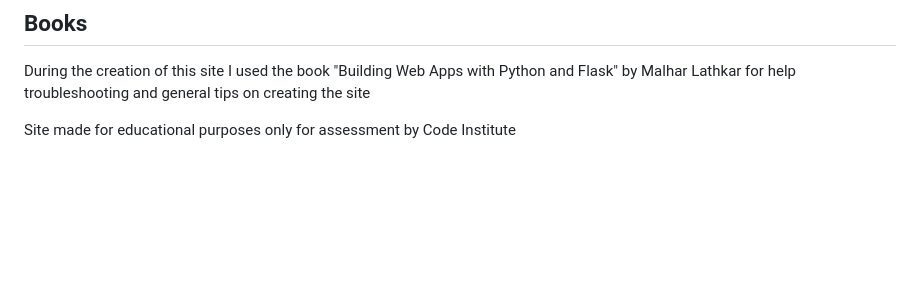
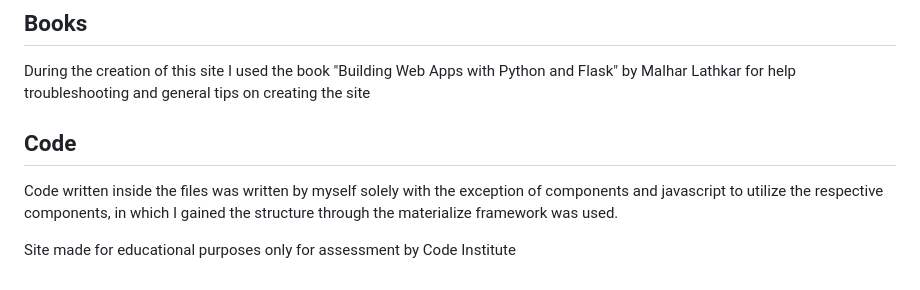
Before and after one commit to MacauleyMorgan/Project-Three, a Markdown page: README.md, the part around the change. GitHub-like rendering; folded sections open; blank space fills up the shorter version.

Commit message:
Added code declaration in readme

```diff
--- a/README.md
+++ b/README.md
@@ -297,4 +297,7 @@ The site was created using the template provided by code institute regarding mil
 ## Books
 During the creation of this site I used the book "Building Web Apps with Python and Flask" by Malhar Lathkar for help troubleshooting and general tips on creating the site
 
+## Code
+Code written inside the files was written by myself solely with the exception of components and javascript to utilize the respective components, in which I gained the structure through the materialize framework was used.
+
 Site made for educational purposes only for assessment by Code Institute
```
